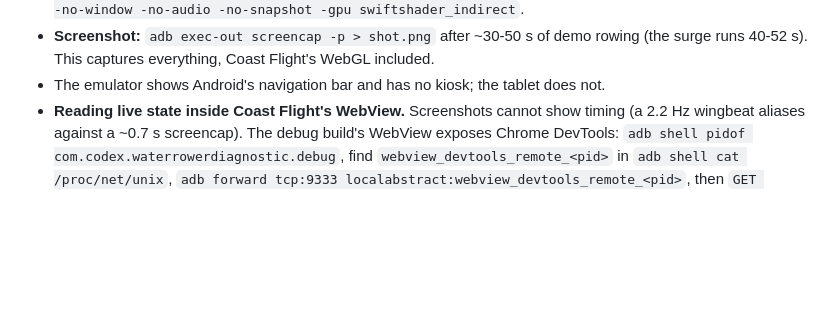
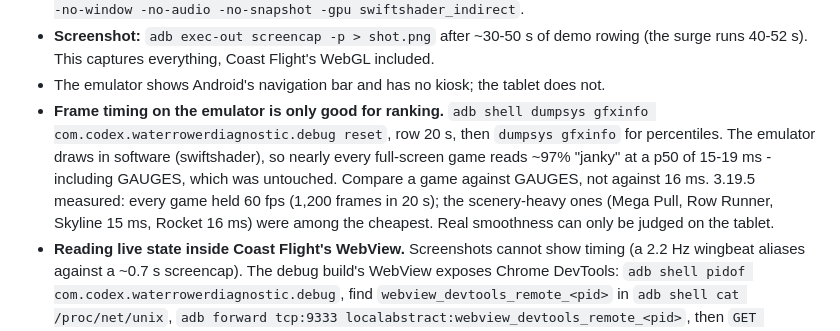
Before and after one commit to dustin-gamble/wake, a Markdown page: CLAUDE.md, the part around the change. Drawn GitHub-style; blank space fills up the shorter version.

Commit message:
CLAUDE.md: emulator frame timing is only good for ranking against GAUGES
Co-Authored-By: Claude Opus 5 <noreply@anthropic.com>

```diff
--- a/CLAUDE.md
+++ b/CLAUDE.md
@@ -222,6 +222,13 @@ The rower asked for "launch it, test with mock rowing, screenshot it, then revie
 - **Screenshot:** `adb exec-out screencap -p > shot.png` after ~30-50 s of demo rowing (the surge
   runs 40-52 s). This captures everything, Coast Flight's WebGL included.
 - The emulator shows Android's navigation bar and has no kiosk; the tablet does not.
+- **Frame timing on the emulator is only good for ranking.** `adb shell dumpsys gfxinfo
+  com.codex.waterrowerdiagnostic.debug reset`, row 20 s, then `dumpsys gfxinfo` for percentiles. The
+  emulator draws in software (swiftshader), so nearly every full-screen game reads ~97% "janky" at a
+  p50 of 15-19 ms - including GAUGES, which was untouched. Compare a game against GAUGES, not against
+  16 ms. 3.19.5 measured: every game held 60 fps (1,200 frames in 20 s); the scenery-heavy ones
+  (Mega Pull, Row Runner, Skyline 15 ms, Rocket 16 ms) were among the cheapest. Real smoothness can
+  only be judged on the tablet.
 - **Reading live state inside Coast Flight's WebView.** Screenshots cannot show timing (a 2.2 Hz
   wingbeat aliases against a ~0.7 s screencap). The debug build's WebView exposes Chrome DevTools:
   `adb shell pidof com.codex.waterrowerdiagnostic.debug`, find `webview_devtools_remote_<pid>` in
```
